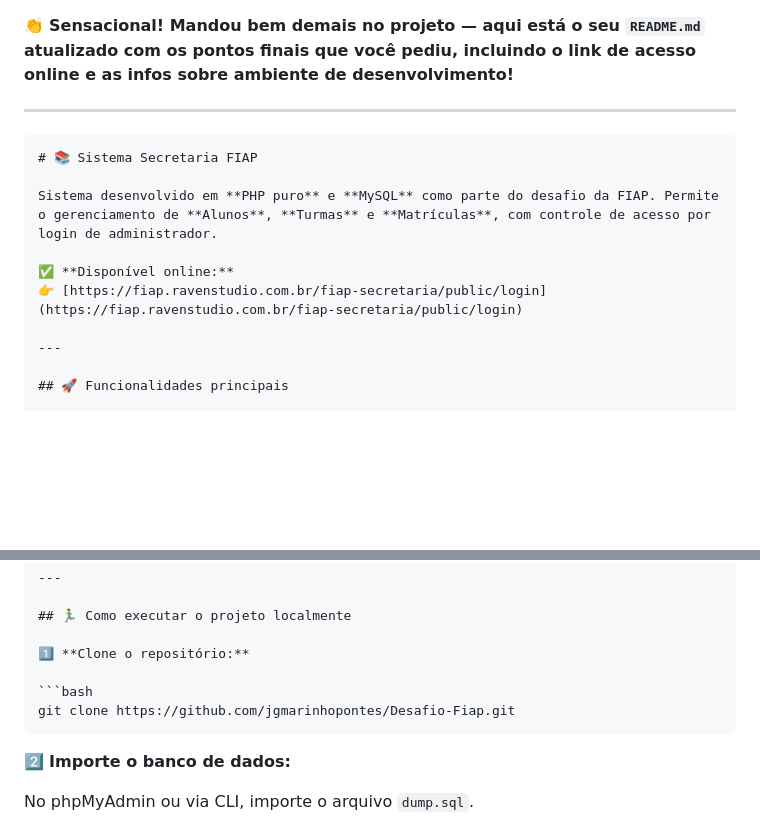
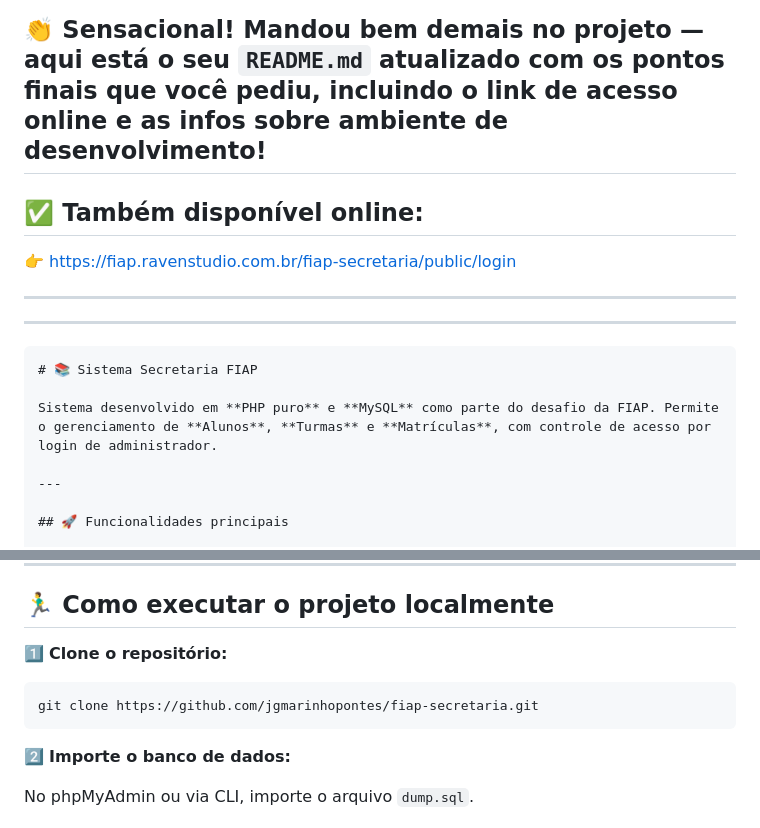
Before and after one commit to jgmarinhopontes/fiap-secretaria, a Markdown page: README.md, 2 parts joined by grey strips. GitHub-like rendering; blank space fills up the shorter version.

````diff
--- a/README.md
+++ b/README.md
@@ -1,14 +1,17 @@
 👏 **Sensacional! Mandou bem demais no projeto — aqui está o seu `README.md` atualizado com os pontos finais que você pediu, incluindo o link de acesso online e as infos sobre ambiente de desenvolvimento!**
+---
 
+## ✅ Também disponível online:
+
+👉 [https://fiap.ravenstudio.com.br/fiap-secretaria/public/login](https://fiap.ravenstudio.com.br/fiap-secretaria/public/login)
+
+---
 ---
 
 ```md
 # 📚 Sistema Secretaria FIAP
 
 Sistema desenvolvido em **PHP puro** e **MySQL** como parte do desafio da FIAP. Permite o gerenciamento de **Alunos**, **Turmas** e **Matrículas**, com controle de acesso por login de administrador.
-
-✅ **Disponível online:**
-👉 [https://fiap.ravenstudio.com.br/fiap-secretaria/public/login](https://fiap.ravenstudio.com.br/fiap-secretaria/public/login)
 
 ---
 
@@ -115,7 +117,7 @@ Sistema desenvolvido em **PHP puro** e **MySQL** como parte do desafio da FIAP.
 1️⃣ **Clone o repositório:**
 
 ```bash
-git clone https://github.com/jgmarinhopontes/Desafio-Fiap.git
+git clone https://github.com/jgmarinhopontes/fiap-secretaria.git
 ```
 
 2️⃣ **Importe o banco de dados:**
````
Also changed, not shown: other parts of README.md (+0 -1 lines).
